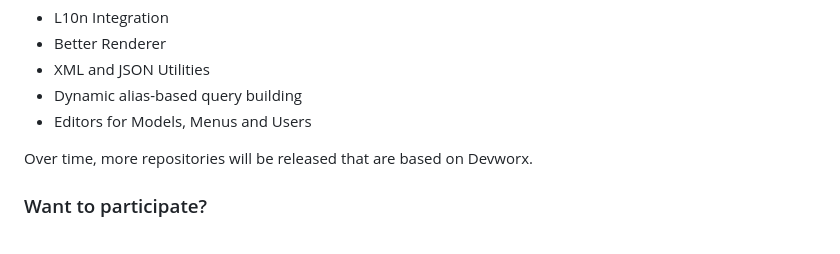
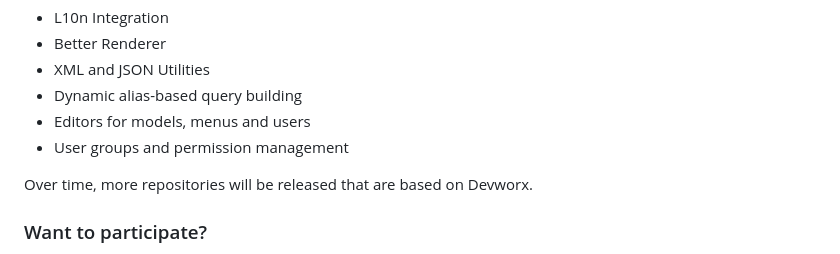
Before and after one commit to floriankuehl/devworx, a Markdown page: README.md, the part around the change. GitHub-like rendering.

```diff
--- a/README.md
+++ b/README.md
@@ -12,7 +12,8 @@
   <li>Better Renderer</li>
   <li>XML and JSON Utilities</li>
   <li>Dynamic alias-based query building</li>
-  <li>Editors for Models, Menus and Users</li>
+  <li>Editors for models, menus and users</li>
+  <li>User groups and permission management</li>
 </ul>
 <p>Over time, more repositories will be released that are based on Devworx.</p>
 
```
